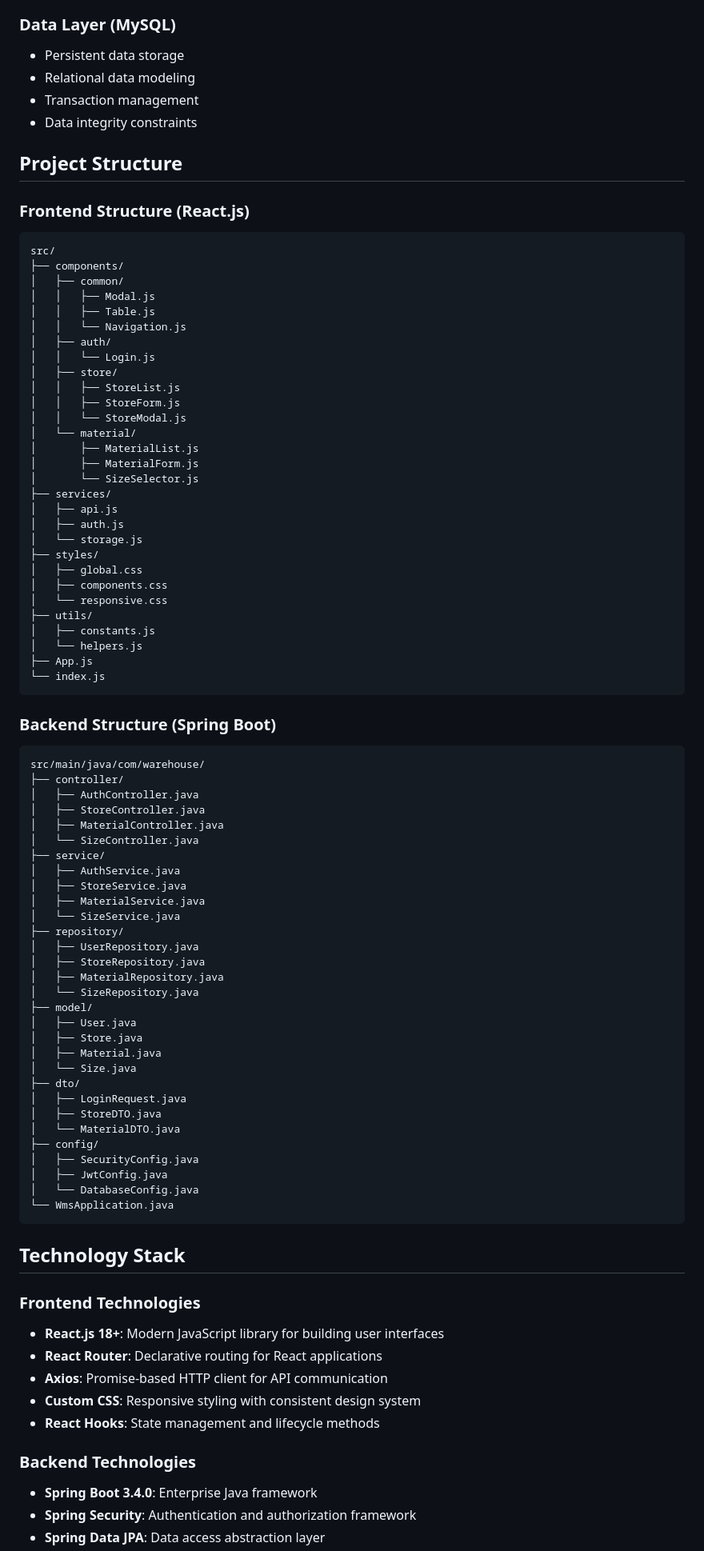
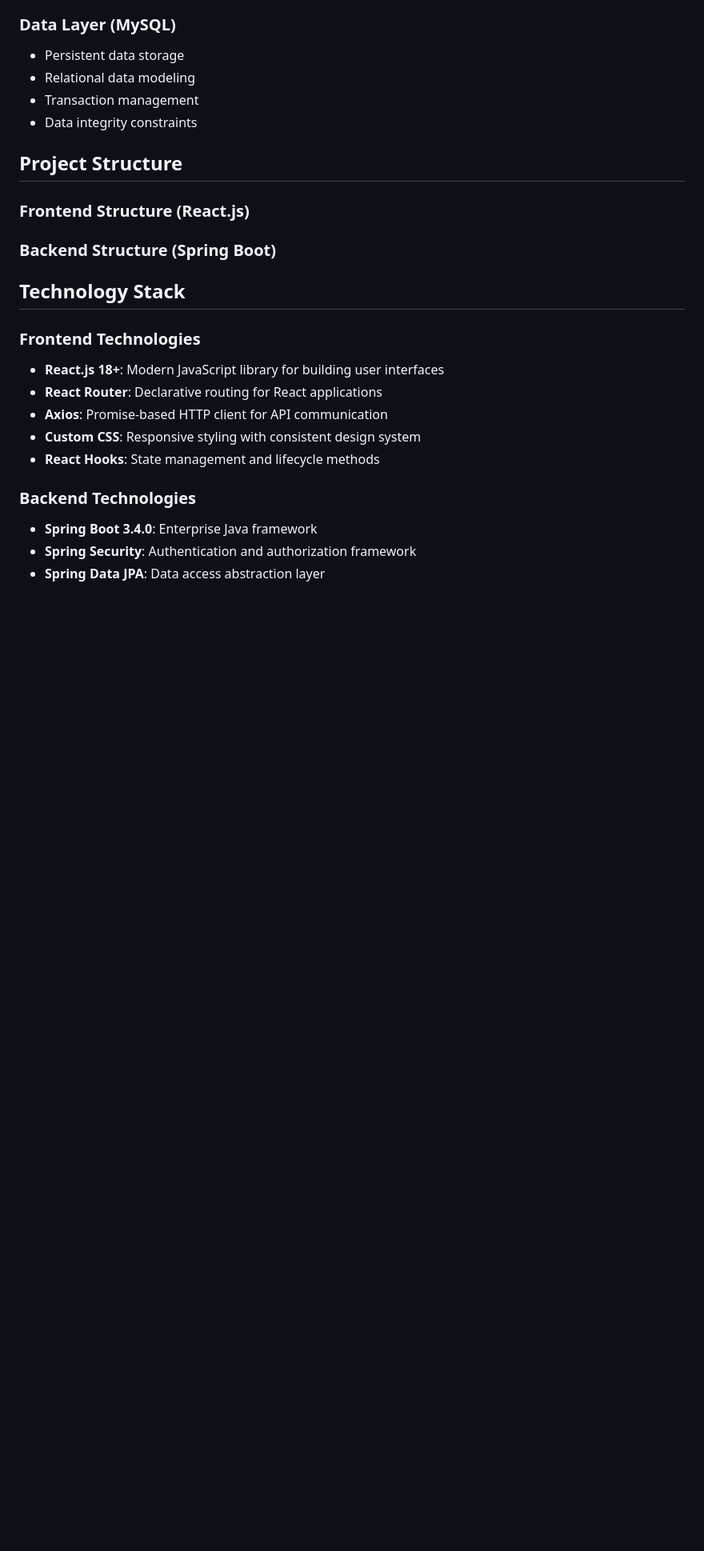
Before and after one commit to billmazio/warehouse-springboot-api, a Markdown page: README.md, the part around the change. Shown at 80% size. GitHub-like rendering; blank space fills up the shorter version.

````diff
--- a/README.md
+++ b/README.md
@@ -66,71 +66,9 @@ The application follows a modern three-tier architecture pattern:
 ## Project Structure
 
 ### Frontend Structure (React.js)
-```
-src/
-├── components/
-│   ├── common/
-│   │   ├── Modal.js
-│   │   ├── Table.js
-│   │   └── Navigation.js
-│   ├── auth/
-│   │   └── Login.js
-│   ├── store/
-│   │   ├── StoreList.js
-│   │   ├── StoreForm.js
-│   │   └── StoreModal.js
-│   └── material/
-│       ├── MaterialList.js
-│       ├── MaterialForm.js
-│       └── SizeSelector.js
-├── services/
-│   ├── api.js
-│   ├── auth.js
-│   └── storage.js
-├── styles/
-│   ├── global.css
-│   ├── components.css
-│   └── responsive.css
-├── utils/
-│   ├── constants.js
-│   └── helpers.js
-├── App.js
-└── index.js
-```
 
 ### Backend Structure (Spring Boot)
-```
-src/main/java/com/warehouse/
-├── controller/
-│   ├── AuthController.java
-│   ├── StoreController.java
-│   ├── MaterialController.java
-│   └── SizeController.java
-├── service/
-│   ├── AuthService.java
-│   ├── StoreService.java
-│   ├── MaterialService.java
-│   └── SizeService.java
-├── repository/
-│   ├── UserRepository.java
-│   ├── StoreRepository.java
-│   ├── MaterialRepository.java
-│   └── SizeRepository.java
-├── model/
-│   ├── User.java
-│   ├── Store.java
-│   ├── Material.java
-│   └── Size.java
-├── dto/
-│   ├── LoginRequest.java
-│   ├── StoreDTO.java
-│   └── MaterialDTO.java
-├── config/
-│   ├── SecurityConfig.java
-│   ├── JwtConfig.java
-│   └── DatabaseConfig.java
-└── WmsApplication.java
-```
+
 
 ## Technology Stack
 
````
